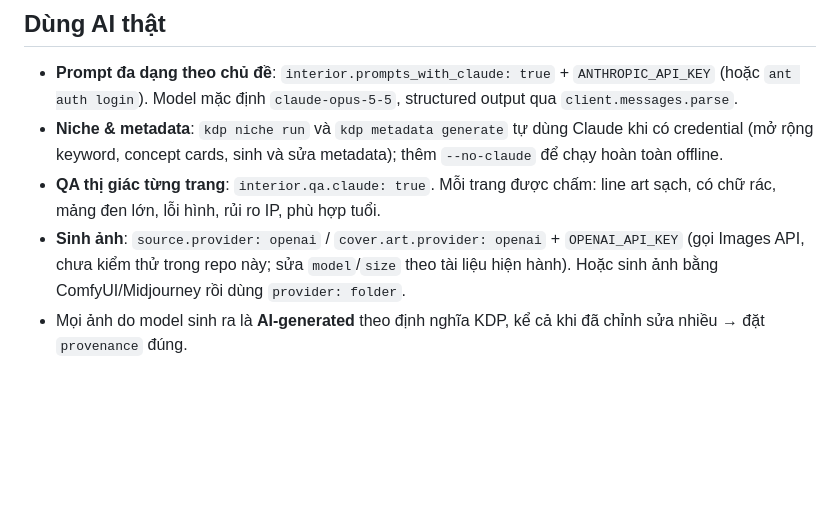
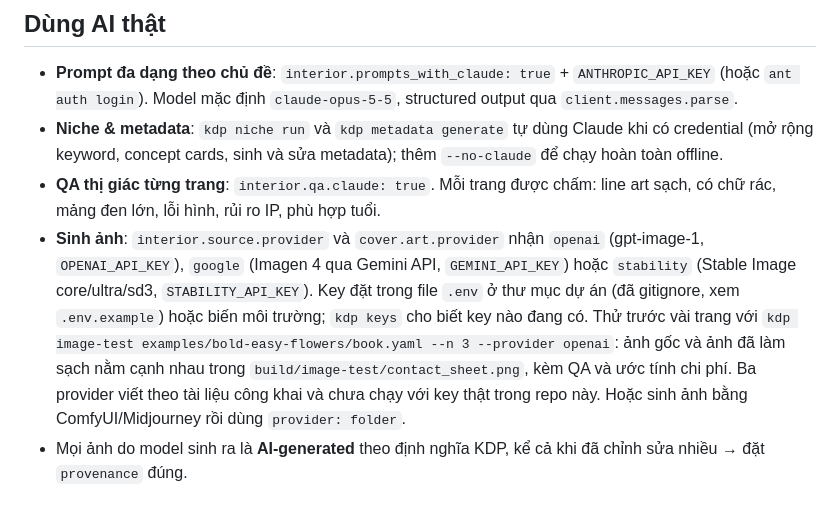
Before and after one commit to Focus6892/kdp-studio, a Markdown page: README.md, the part around the change. GitHub-like rendering; blank space fills up the shorter version.

Commit message:
docs: image providers, .env keys and kdp image-test
Co-Authored-By: Claude Fable 5.1 <noreply@anthropic.com>

```diff
--- a/README.md
+++ b/README.md
@@ -202,7 +202,7 @@ KDP gỡ sách có nội dung "excessively reused, recycled, or repeated within
 - **Prompt đa dạng theo chủ đề**: `interior.prompts_with_claude: true` + `ANTHROPIC_API_KEY` (hoặc `ant auth login`). Model mặc định `claude-opus-5-5`, structured output qua `client.messages.parse`.
 - **Niche & metadata**: `kdp niche run` và `kdp metadata generate` tự dùng Claude khi có credential (mở rộng keyword, concept cards, sinh và sửa metadata); thêm `--no-claude` để chạy hoàn toàn offline.
 - **QA thị giác từng trang**: `interior.qa.claude: true`. Mỗi trang được chấm: line art sạch, có chữ rác, mảng đen lớn, lỗi hình, rủi ro IP, phù hợp tuổi.
-- **Sinh ảnh**: `source.provider: openai` / `cover.art.provider: openai` + `OPENAI_API_KEY` (gọi Images API, chưa kiểm thử trong repo này; sửa `model`/`size` theo tài liệu hiện hành). Hoặc sinh ảnh bằng ComfyUI/Midjourney rồi dùng `provider: folder`.
+- **Sinh ảnh**: `interior.source.provider` và `cover.art.provider` nhận `openai` (gpt-image-1, `OPENAI_API_KEY`), `google` (Imagen 4 qua Gemini API, `GEMINI_API_KEY`) hoặc `stability` (Stable Image core/ultra/sd3, `STABILITY_API_KEY`). Key đặt trong file `.env` ở thư mục dự án (đã gitignore, xem `.env.example`) hoặc biến môi trường; `kdp keys` cho biết key nào đang có. Thử trước vài trang với `kdp image-test examples/bold-easy-flowers/book.yaml --n 3 --provider openai`: ảnh gốc và ảnh đã làm sạch nằm cạnh nhau trong `build/image-test/contact_sheet.png`, kèm QA và ước tính chi phí. Ba provider viết theo tài liệu công khai và chưa chạy với key thật trong repo này. Hoặc sinh ảnh bằng ComfyUI/Midjourney rồi dùng `provider: folder`.
 - Mọi ảnh do model sinh ra là **AI-generated** theo định nghĩa KDP, kể cả khi đã chỉnh sửa nhiều → đặt `provenance` đúng.
 
 ## Giới hạn hiện tại
```
